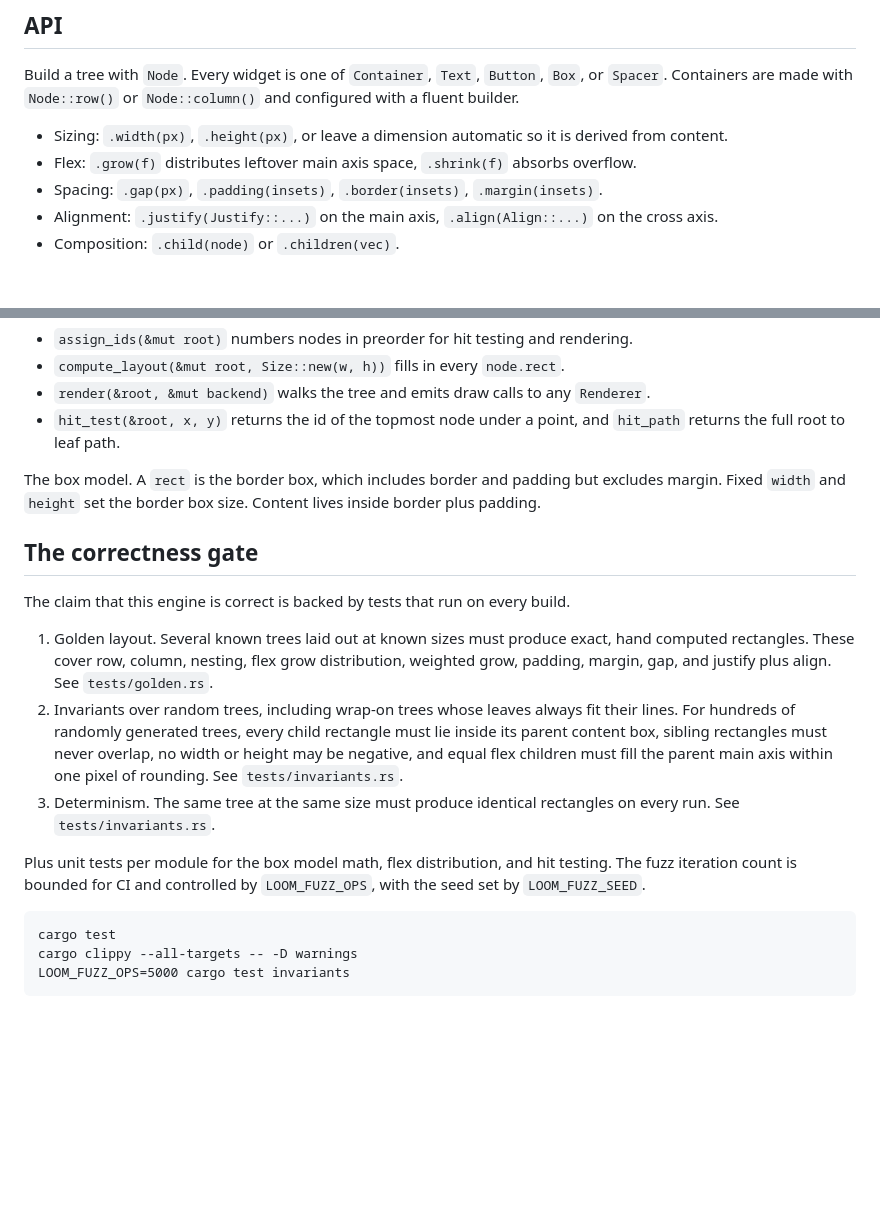
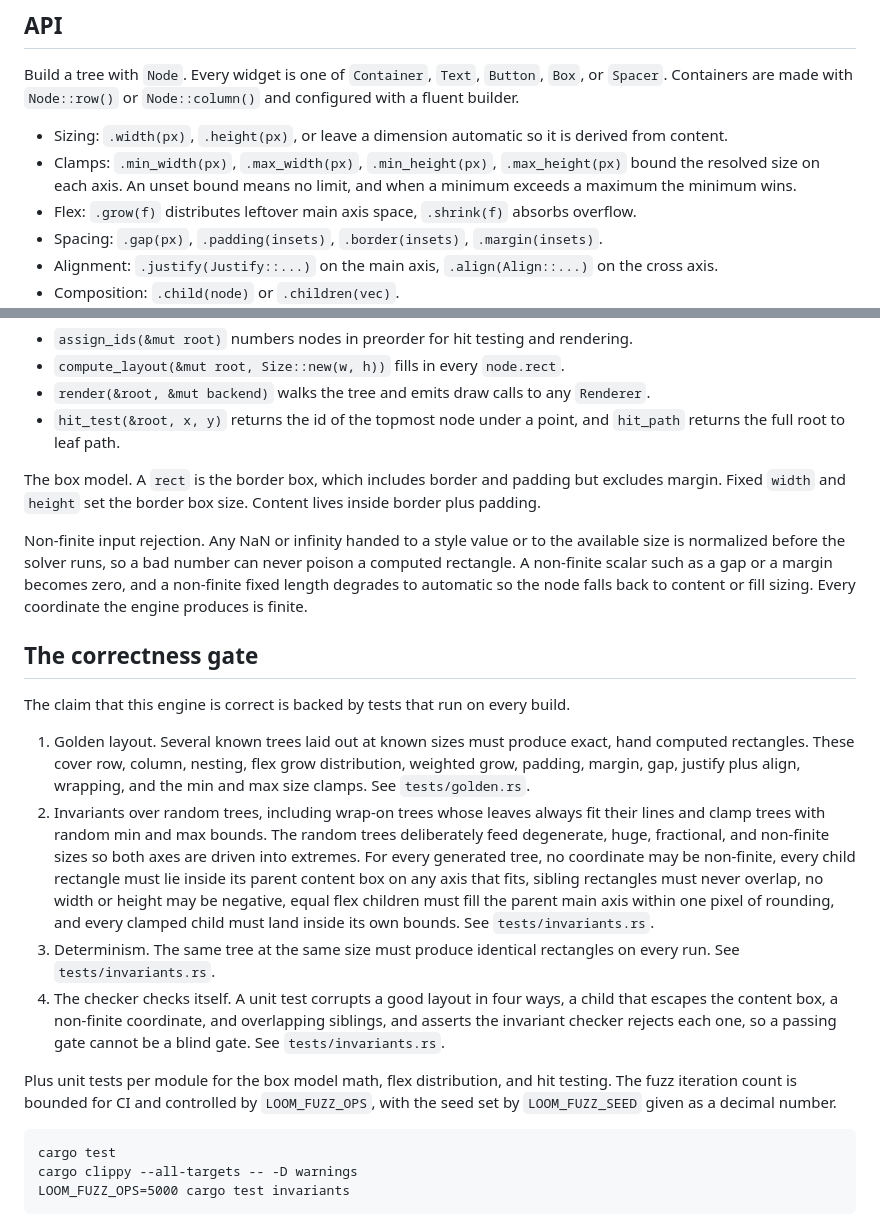
Before and after one commit to pavanchow/loom, a Markdown page: README.md, 2 parts joined by grey strips. GitHub-like rendering; blank space fills up the shorter version.

Commit message:
Document min and max clamps and non-finite rejection

````diff
--- a/README.md
+++ b/README.md
@@ -47,6 +47,7 @@ cargo run -- demo         # also print draw calls and a hit test probe
 Build a tree with `Node`. Every widget is one of `Container`, `Text`, `Button`, `Box`, or `Spacer`. Containers are made with `Node::row()` or `Node::column()` and configured with a fluent builder.
 
 - Sizing: `.width(px)`, `.height(px)`, or leave a dimension automatic so it is derived from content.
+- Clamps: `.min_width(px)`, `.max_width(px)`, `.min_height(px)`, `.max_height(px)` bound the resolved size on each axis. An unset bound means no limit, and when a minimum exceeds a maximum the minimum wins.
 - Flex: `.grow(f)` distributes leftover main axis space, `.shrink(f)` absorbs overflow.
 - Spacing: `.gap(px)`, `.padding(insets)`, `.border(insets)`, `.margin(insets)`.
 - Alignment: `.justify(Justify::...)` on the main axis, `.align(Align::...)` on the cross axis.
@@ -61,15 +62,18 @@ Then run the pipeline.
 
 The box model. A `rect` is the border box, which includes border and padding but excludes margin. Fixed `width` and `height` set the border box size. Content lives inside border plus padding.
 
+Non-finite input rejection. Any NaN or infinity handed to a style value or to the available size is normalized before the solver runs, so a bad number can never poison a computed rectangle. A non-finite scalar such as a gap or a margin becomes zero, and a non-finite fixed length degrades to automatic so the node falls back to content or fill sizing. Every coordinate the engine produces is finite.
+
 ## The correctness gate
 
 The claim that this engine is correct is backed by tests that run on every build.
 
-1. Golden layout. Several known trees laid out at known sizes must produce exact, hand computed rectangles. These cover row, column, nesting, flex grow distribution, weighted grow, padding, margin, gap, and justify plus align. See `tests/golden.rs`.
-2. Invariants over random trees, including wrap-on trees whose leaves always fit their lines. For hundreds of randomly generated trees, every child rectangle must lie inside its parent content box, sibling rectangles must never overlap, no width or height may be negative, and equal flex children must fill the parent main axis within one pixel of rounding. See `tests/invariants.rs`.
+1. Golden layout. Several known trees laid out at known sizes must produce exact, hand computed rectangles. These cover row, column, nesting, flex grow distribution, weighted grow, padding, margin, gap, justify plus align, wrapping, and the min and max size clamps. See `tests/golden.rs`.
+2. Invariants over random trees, including wrap-on trees whose leaves always fit their lines and clamp trees with random min and max bounds. The random trees deliberately feed degenerate, huge, fractional, and non-finite sizes so both axes are driven into extremes. For every generated tree, no coordinate may be non-finite, every child rectangle must lie inside its parent content box on any axis that fits, sibling rectangles must never overlap, no width or height may be negative, equal flex children must fill the parent main axis within one pixel of rounding, and every clamped child must land inside its own bounds. See `tests/invariants.rs`.
 3. Determinism. The same tree at the same size must produce identical rectangles on every run. See `tests/invariants.rs`.
+4. The checker checks itself. A unit test corrupts a good layout in four ways, a child that escapes the content box, a non-finite coordinate, and overlapping siblings, and asserts the invariant checker rejects each one, so a passing gate cannot be a blind gate. See `tests/invariants.rs`.
 
-Plus unit tests per module for the box model math, flex distribution, and hit testing. The fuzz iteration count is bounded for CI and controlled by `LOOM_FUZZ_OPS`, with the seed set by `LOOM_FUZZ_SEED`.
+Plus unit tests per module for the box model math, flex distribution, and hit testing. The fuzz iteration count is bounded for CI and controlled by `LOOM_FUZZ_OPS`, with the seed set by `LOOM_FUZZ_SEED` given as a decimal number.
 
 ```
 cargo test
````
Also changed, not shown: DESIGN.md (+14 -0 lines).
